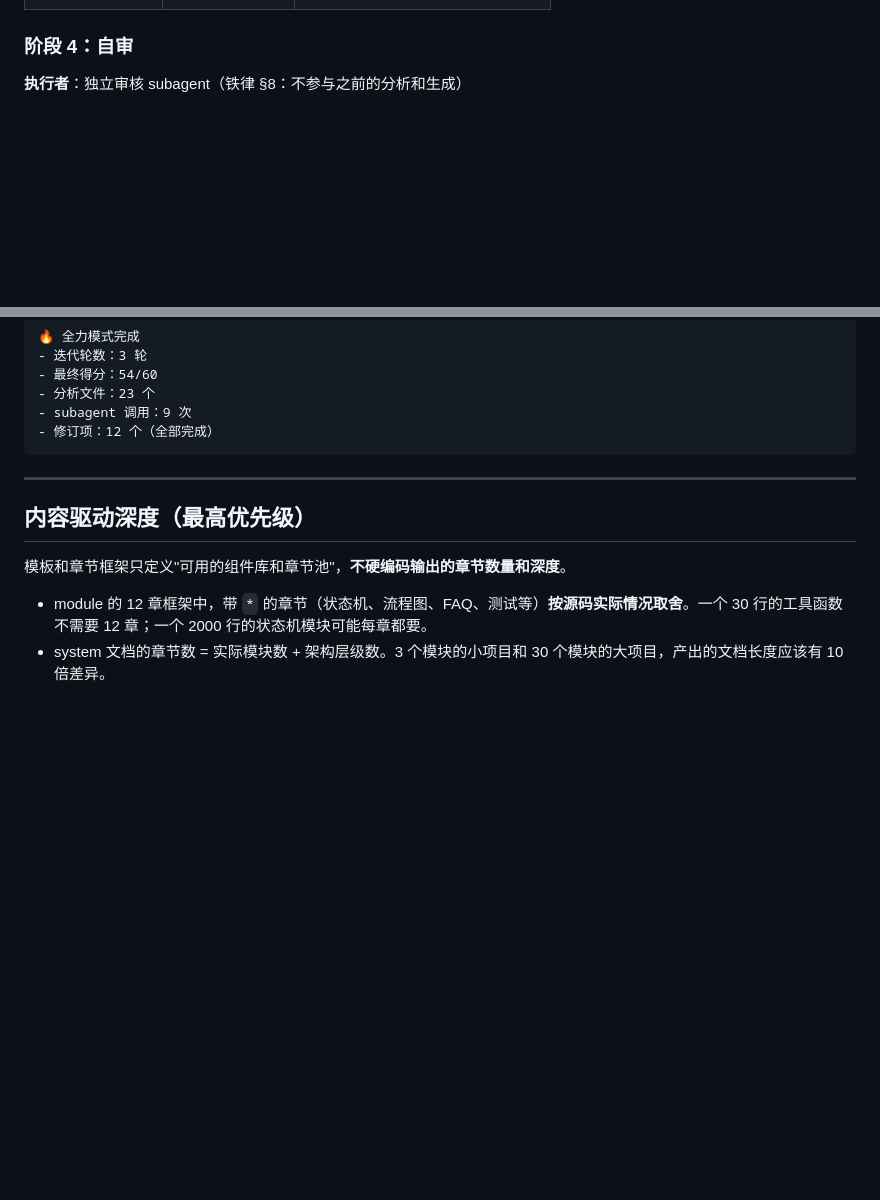
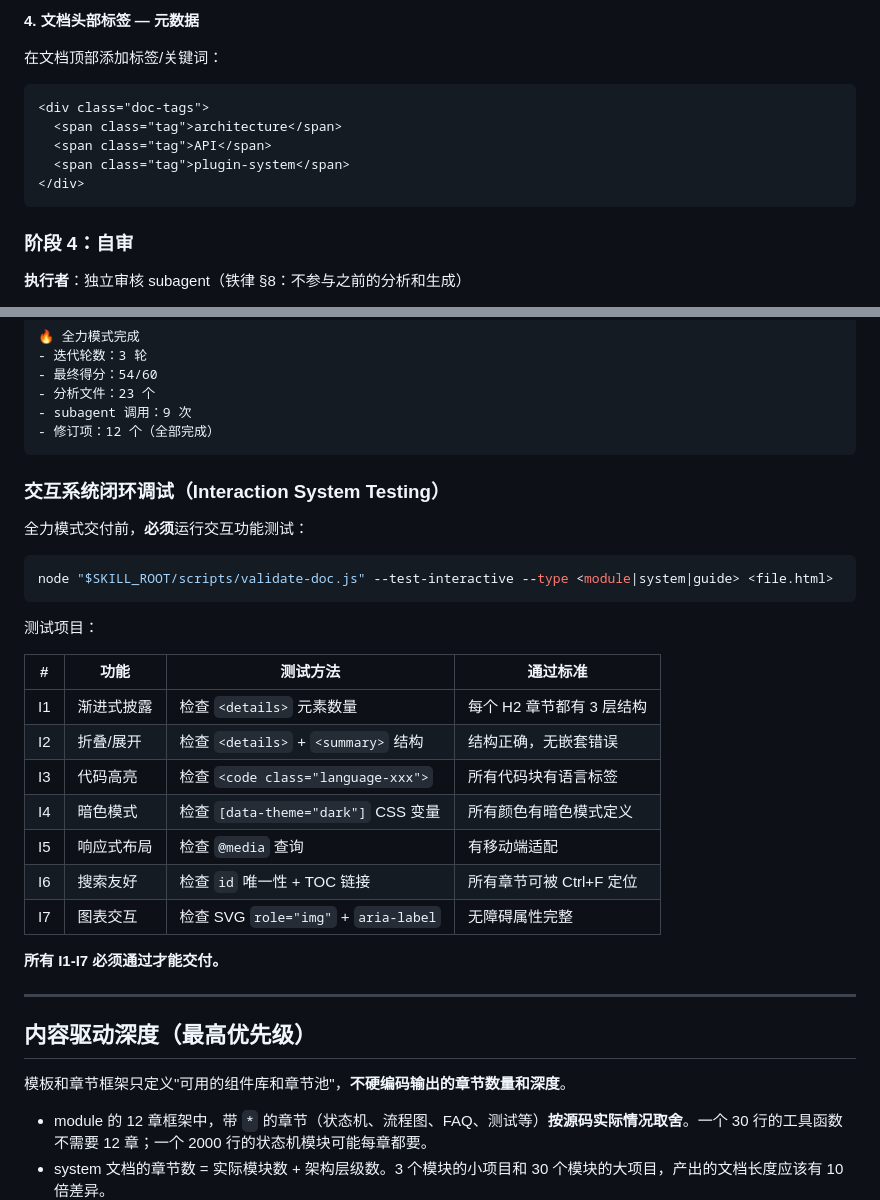
Before and after one commit to GeziP/doc-wiki, a Markdown page: SKILL.md, 2 parts joined by grey strips. GitHub-like rendering; blank space fills up the shorter version.

````diff
--- a/SKILL.md
+++ b/SKILL.md
@@ -193,3 +277,14 @@ risks: ["未处理 null 边界"]
+**4. 文档头部标签 — 元数据**
+
+在文档顶部添加标签/关键词：
+```html
+<div class="doc-tags">
+  <span class="tag">architecture</span>
+  <span class="tag">API</span>
+  <span class="tag">plugin-system</span>
+</div>
+```
+
 ### 阶段 4：自审
 
 **执行者**：独立审核 subagent（铁律 §8：不参与之前的分析和生成）
@@ -260,6 +355,28 @@ revision_list:
 - subagent 调用：9 次
 - 修订项：12 个（全部完成）
 ```
+
+### 交互系统闭环调试（Interaction System Testing）
+
+全力模式交付前，**必须**运行交互功能测试：
+
+```bash
+node "$SKILL_ROOT/scripts/validate-doc.js" --test-interactive --type <module|system|guide> <file.html>
+```
+
+测试项目：
+
+| # | 功能 | 测试方法 | 通过标准 |
+|---|------|---------|---------|
+| I1 | 渐进式披露 | 检查 `<details>` 元素数量 | 每个 H2 章节都有 3 层结构 |
+| I2 | 折叠/展开 | 检查 `<details>` + `<summary>` 结构 | 结构正确，无嵌套错误 |
+| I3 | 代码高亮 | 检查 `<code class="language-xxx">` | 所有代码块有语言标签 |
+| I4 | 暗色模式 | 检查 `[data-theme="dark"]` CSS 变量 | 所有颜色有暗色模式定义 |
+| I5 | 响应式布局 | 检查 `@media` 查询 | 有移动端适配 |
+| I6 | 搜索友好 | 检查 `id` 唯一性 + TOC 链接 | 所有章节可被 Ctrl+F 定位 |
+| I7 | 图表交互 | 检查 SVG `role="img"` + `aria-label` | 无障碍属性完整 |
+
+**所有 I1-I7 必须通过才能交付。**
 
 ---
 
````
Also changed, not shown: other parts of SKILL.md (+84 -0 lines).
